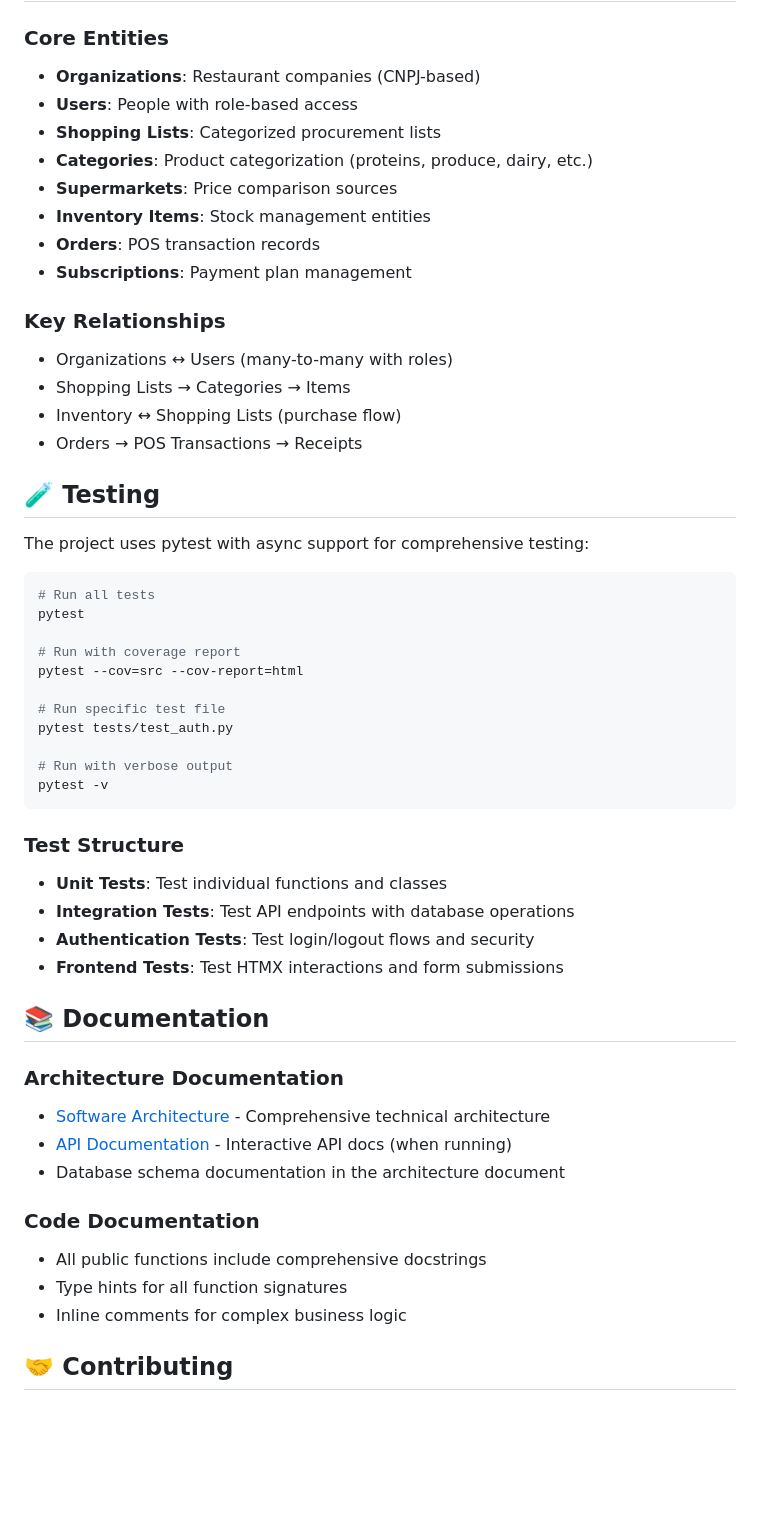
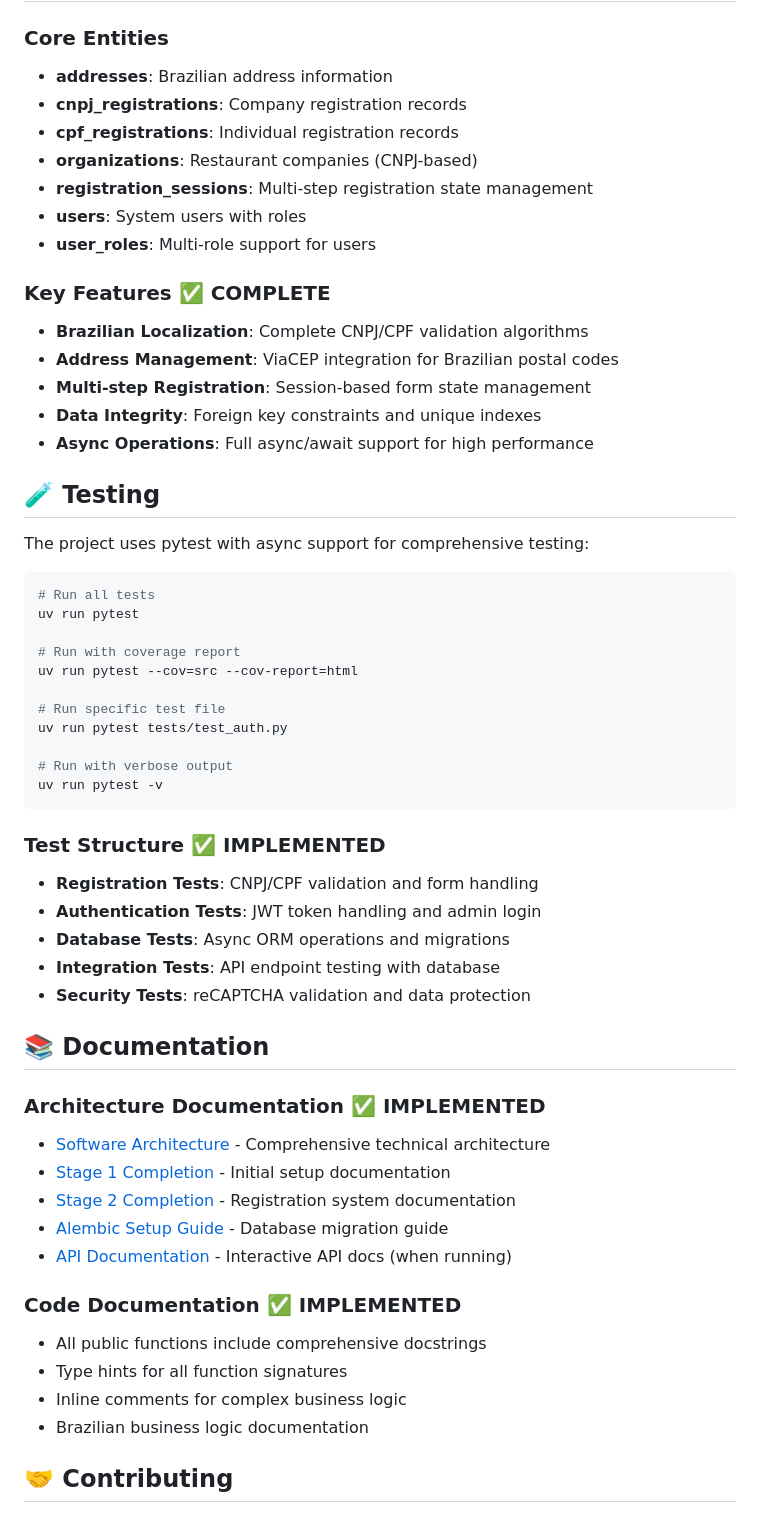
Before and after one commit to halisson-gomides/restaurant-crm, a Markdown page: README.md, the part around the change printed below. Rendered like a GitHub page; blank space fills up the shorter version.

Commit message:
stage 2.1

````diff
--- a/README.md
+++ b/README.md
@@ -272,19 +263,19 @@ restaurant-crm/
 
 ### Core Entities
-- **Organizations**: Restaurant companies (CNPJ-based)
-- **Users**: People with role-based access
-- **Shopping Lists**: Categorized procurement lists
-- **Categories**: Product categorization (proteins, produce, dairy, etc.)
-- **Supermarkets**: Price comparison sources
-- **Inventory Items**: Stock management entities
-- **Orders**: POS transaction records
-- **Subscriptions**: Payment plan management
+- **addresses**: Brazilian address information
+- **cnpj_registrations**: Company registration records
+- **cpf_registrations**: Individual registration records
+- **organizations**: Restaurant companies (CNPJ-based)
+- **registration_sessions**: Multi-step registration state management
+- **users**: System users with roles
+- **user_roles**: Multi-role support for users
 
-### Key Relationships
-- Organizations ↔ Users (many-to-many with roles)
-- Shopping Lists → Categories → Items
-- Inventory ↔ Shopping Lists (purchase flow)
-- Orders → POS Transactions → Receipts
+### Key Features ✅ **COMPLETE**
+- **Brazilian Localization**: Complete CNPJ/CPF validation algorithms
+- **Address Management**: ViaCEP integration for Brazilian postal codes
+- **Multi-step Registration**: Session-based form state management
+- **Data Integrity**: Foreign key constraints and unique indexes
+- **Async Operations**: Full async/await support for high performance
 
 ## 🧪 Testing
 
@@ -292,35 +283,39 @@ The project uses pytest with async support for comprehensive testing:
 
 ```bash
 # Run all tests
-pytest
+uv run pytest
 
 # Run with coverage report
-pytest --cov=src --cov-report=html
+uv run pytest --cov=src --cov-report=html
 
 # Run specific test file
-pytest tests/test_auth.py
+uv run pytest tests/test_auth.py
 
 # Run with verbose output
-pytest -v
+uv run pytest -v
 ```
 
-### Test Structure
-- **Unit Tests**: Test individual functions and classes
-- **Integration Tests**: Test API endpoints with database operations
-- **Authentication Tests**: Test login/logout flows and security
-- **Frontend Tests**: Test HTMX interactions and form submissions
+### Test Structure ✅ **IMPLEMENTED**
+- **Registration Tests**: CNPJ/CPF validation and form handling
+- **Authentication Tests**: JWT token handling and admin login
+- **Database Tests**: Async ORM operations and migrations
+- **Integration Tests**: API endpoint testing with database
+- **Security Tests**: reCAPTCHA validation and data protection
 
 ## 📚 Documentation
 
-### Architecture Documentation
+### Architecture Documentation ✅ **IMPLEMENTED**
 - [Software Architecture](docs/software-architecture.md) - Comprehensive technical architecture
+- [Stage 1 Completion](docs/STAGE_1_COMPLETION.md) - Initial setup documentation
+- [Stage 2 Completion](docs/STAGE_2_COMPLETION.md) - Registration system documentation
+- [Alembic Setup Guide](docs/ALEMBIC_SETUP.md) - Database migration guide
 - [API Documentation](http://localhost:8001/docs) - Interactive API docs (when running)
-- Database schema documentation in the architecture document
 
-### Code Documentation
+### Code Documentation ✅ **IMPLEMENTED**
 - All public functions include comprehensive docstrings
 - Type hints for all function signatures
 - Inline comments for complex business logic
+- Brazilian business logic documentation
 
 ## 🤝 Contributing
 
````
Also changed, not shown: other parts of README.md (+93 -109 lines).
